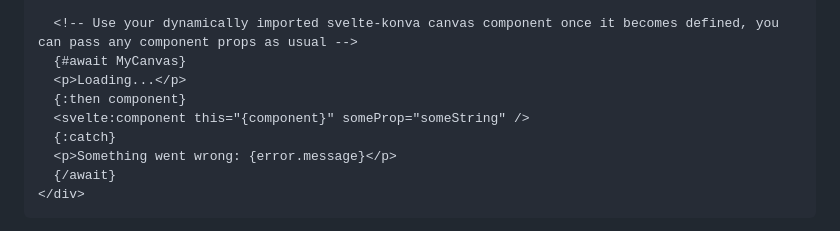
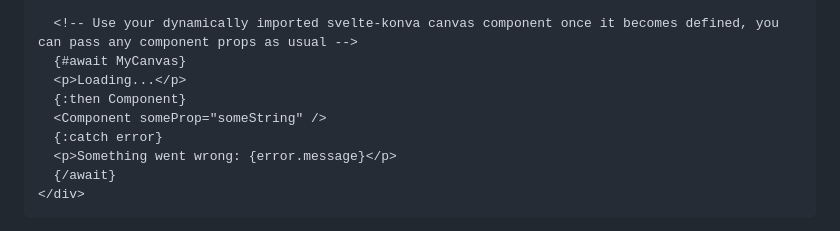
Before and after one commit to konvajs/svelte-konva, a Markdown page: README.md, the part around the change. GitHub-like rendering.

Commit message:
Fix wrong & deprecated SvelteKit dynamic import example in README

```diff
--- a/README.md
+++ b/README.md
@@ -172,9 +172,9 @@ _+page.svelte_
   <!-- Use your dynamically imported svelte-konva canvas component once it becomes defined, you can pass any component props as usual -->
   {#await MyCanvas}
   <p>Loading...</p>
-  {:then component}
-  <svelte:component this="{component}" someProp="someString" />
-  {:catch}
+  {:then Component}
+  <Component someProp="someString" />
+  {:catch error}
   <p>Something went wrong: {error.message}</p>
   {/await}
 </div>
```
Also changed, not shown: CHANGELOG.md (+2 -0 lines).
